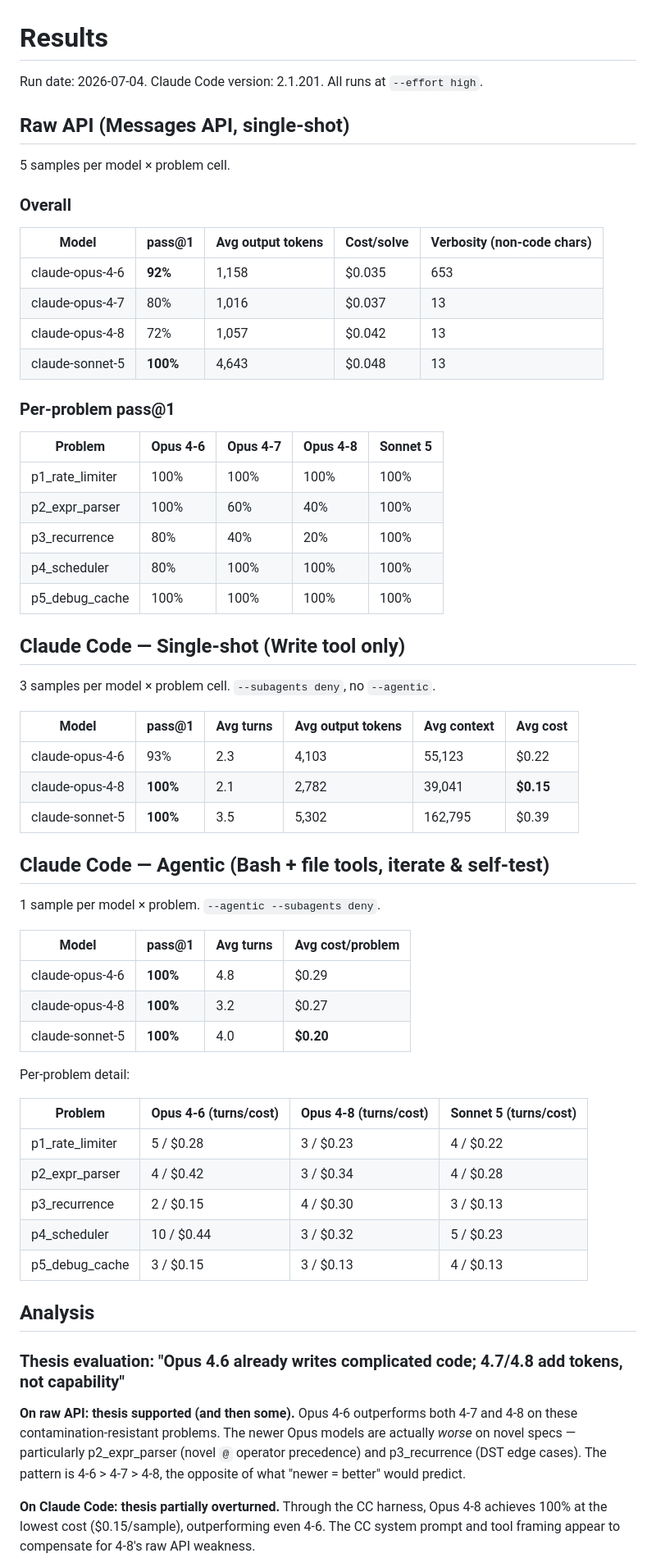
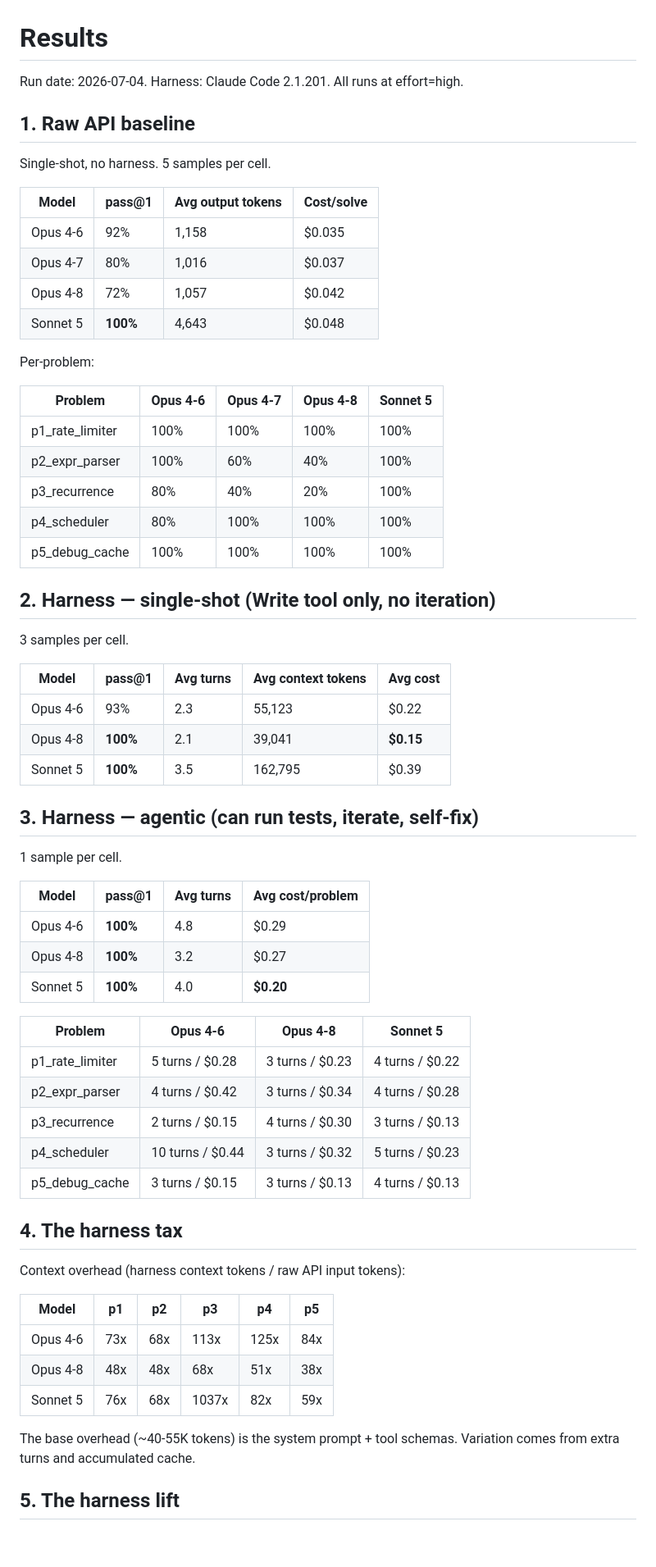
Before and after one commit to igniting/harness-tax, a Markdown page: RESULTS.md, the part around one of its changes. Shown at 82% size. Rendered like a GitHub page; blank space fills up the shorter version.

```diff
--- a/RESULTS.md
+++ b/RESULTS.md
@@ -1,21 +1,19 @@
 # Results
 
-Run date: 2026-07-04. Claude Code version: 2.1.201. All runs at `--effort high`.
+Run date: 2026-07-04. Harness: Claude Code 2.1.201. All runs at effort=high.
 
-## Raw API (Messages API, single-shot)
+## 1. Raw API baseline
 
-5 samples per model × problem cell.
+Single-shot, no harness. 5 samples per cell.
 
-### Overall
+| Model | pass@1 | Avg output tokens | Cost/solve |
+|-------|--------|-------------------|------------|
+| Opus 4-6 | 92% | 1,158 | $0.035 |
+| Opus 4-7 | 80% | 1,016 | $0.037 |
+| Opus 4-8 | 72% | 1,057 | $0.042 |
+| Sonnet 5 | **100%** | 4,643 | $0.048 |
 
-| Model | pass@1 | Avg output tokens | Cost/solve | Verbosity (non-code chars) |
-|-------|--------|-------------------|------------|----------------------------|
-| claude-opus-4-6 | **92%** | 1,158 | $0.035 | 653 |
-| claude-opus-4-7 | 80% | 1,016 | $0.037 | 13 |
-| claude-opus-4-8 | 72% | 1,057 | $0.042 | 13 |
-| claude-sonnet-5 | **100%** | 4,643 | $0.048 | 13 |
-
-### Per-problem pass@1
+Per-problem:
 
 | Problem | Opus 4-6 | Opus 4-7 | Opus 4-8 | Sonnet 5 |
 |---------|----------|----------|----------|----------|
@@ -25,47 +23,46 @@ Run date: 2026-07-04. Claude Code version: 2.1.201. All runs at `--effort high`.
 | p4_scheduler | 80% | 100% | 100% | 100% |
 | p5_debug_cache | 100% | 100% | 100% | 100% |
 
-## Claude Code — Single-shot (Write tool only)
+## 2. Harness — single-shot (Write tool only, no iteration)
 
-3 samples per model × problem cell. `--subagents deny`, no `--agentic`.
+3 samples per cell.
 
-| Model | pass@1 | Avg turns | Avg output tokens | Avg context | Avg cost |
-|-------|--------|-----------|-------------------|-------------|----------|
-| claude-opus-4-6 | 93% | 2.3 | 4,103 | 55,123 | $0.22 |
-| claude-opus-4-8 | **100%** | 2.1 | 2,782 | 39,041 | **$0.15** |
-| claude-sonnet-5 | **100%** | 3.5 | 5,302 | 162,795 | $0.39 |
+| Model | pass@1 | Avg turns | Avg context tokens | Avg cost |
+|-------|--------|-----------|-------------------|----------|
+| Opus 4-6 | 93% | 2.3 | 55,123 | $0.22 |
+| Opus 4-8 | **100%** | 2.1 | 39,041 | **$0.15** |
+| Sonnet 5 | **100%** | 3.5 | 162,795 | $0.39 |
 
-## Claude Code — Agentic (Bash + file tools, iterate & self-test)
+## 3. Harness — agentic (can run tests, iterate, self-fix)
 
-1 sample per model × problem. `--agentic --subagents deny`.
+1 sample per cell.
 
 | Model | pass@1 | Avg turns | Avg cost/problem |
 |-------|--------|-----------|------------------|
-| claude-opus-4-6 | **100%** | 4.8 | $0.29 |
-| claude-opus-4-8 | **100%** | 3.2 | $0.27 |
-| claude-sonnet-5 | **100%** | 4.0 | **$0.20** |
+| Opus 4-6 | **100%** | 4.8 | $0.29 |
+| Opus 4-8 | **100%** | 3.2 | $0.27 |
+| Sonnet 5 | **100%** | 4.0 | **$0.20** |
 
-Per-problem detail:
+| Problem | Opus 4-6 | Opus 4-8 | Sonnet 5 |
+|---------|----------|----------|----------|
+| p1_rate_limiter | 5 turns / $0.28 | 3 turns / $0.23 | 4 turns / $0.22 |
+| p2_expr_parser | 4 turns / $0.42 | 3 turns / $0.34 | 4 turns / $0.28 |
+| p3_recurrence | 2 turns / $0.15 | 4 turns / $0.30 | 3 turns / $0.13 |
+| p4_scheduler | 10 turns / $0.44 | 3 turns / $0.32 | 5 turns / $0.23 |
+| p5_debug_cache | 3 turns / $0.15 | 3 turns / $0.13 | 4 turns / $0.13 |
 
-| Problem | Opus 4-6 (turns/cost) | Opus 4-8 (turns/cost) | Sonnet 5 (turns/cost) |
-|---------|----------------------|----------------------|----------------------|
-| p1_rate_limiter | 5 / $0.28 | 3 / $0.23 | 4 / $0.22 |
-| p2_expr_parser | 4 / $0.42 | 3 / $0.34 | 4 / $0.28 |
-| p3_recurrence | 2 / $0.15 | 4 / $0.30 | 3 / $0.13 |
-| p4_scheduler | 10 / $0.44 | 3 / $0.32 | 5 / $0.23 |
-| p5_debug_cache | 3 / $0.15 | 3 / $0.13 | 4 / $0.13 |
+## 4. The harness tax
 
-## Analysis
+Context overhead (harness context tokens / raw API input tokens):
 
-### Thesis evaluation: "Opus 4.6 already writes complicated code; 4.7/4.8 add tokens, not capability"
+| Model | p1 | p2 | p3 | p4 | p5 |
+|-------|----|----|----|----|-----|
+| Opus 4-6 | 73x | 68x | 113x | 125x | 84x |
+| Opus 4-8 | 48x | 48x | 68x | 51x | 38x |
+| Sonnet 5 | 76x | 68x | 1037x | 82x | 59x |
 
-**On raw API: thesis supported (and then some).** Opus 4-6 outperforms both 4-7 and
-4-8 on these contamination-resistant problems. The newer Opus models are actually
-*worse* on novel specs — particularly p2_expr_parser (novel `@` operator precedence)
-and p3_recurrence (DST edge cases). The pattern is 4-6 > 4-7 > 4-8, the opposite
-of what "newer = better" would predict.
+The base overhead (~40-55K tokens) is the system prompt + tool schemas. Variation
+comes from extra turns and accumulated cache.
 
-**On Claude Code: thesis partially overturned.** Through the CC harness, Opus 4-8
-achieves 100% at the lowest cost ($0.15/sample), outperforming even 4-6. The CC
-system prompt and tool framing appear to compensate for 4-8's raw API weakness.
+## 5. The harness lift
 
```
Also changed, not shown: other parts of RESULTS.md (+38 -40 lines).
